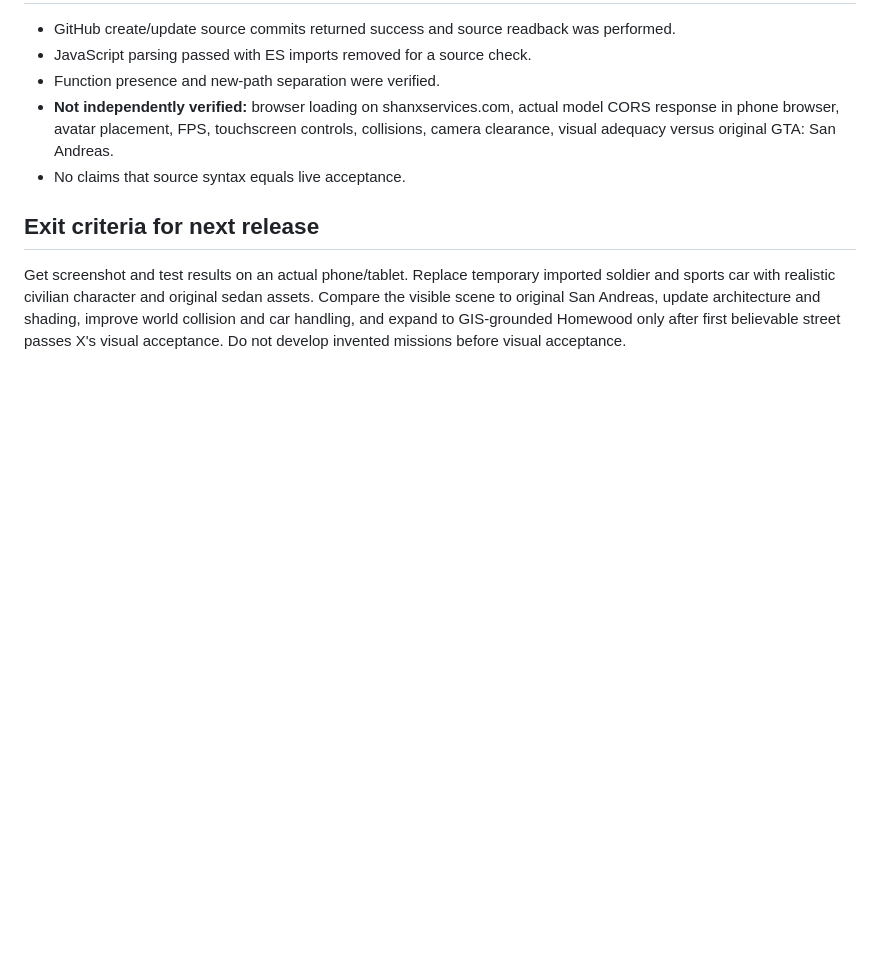
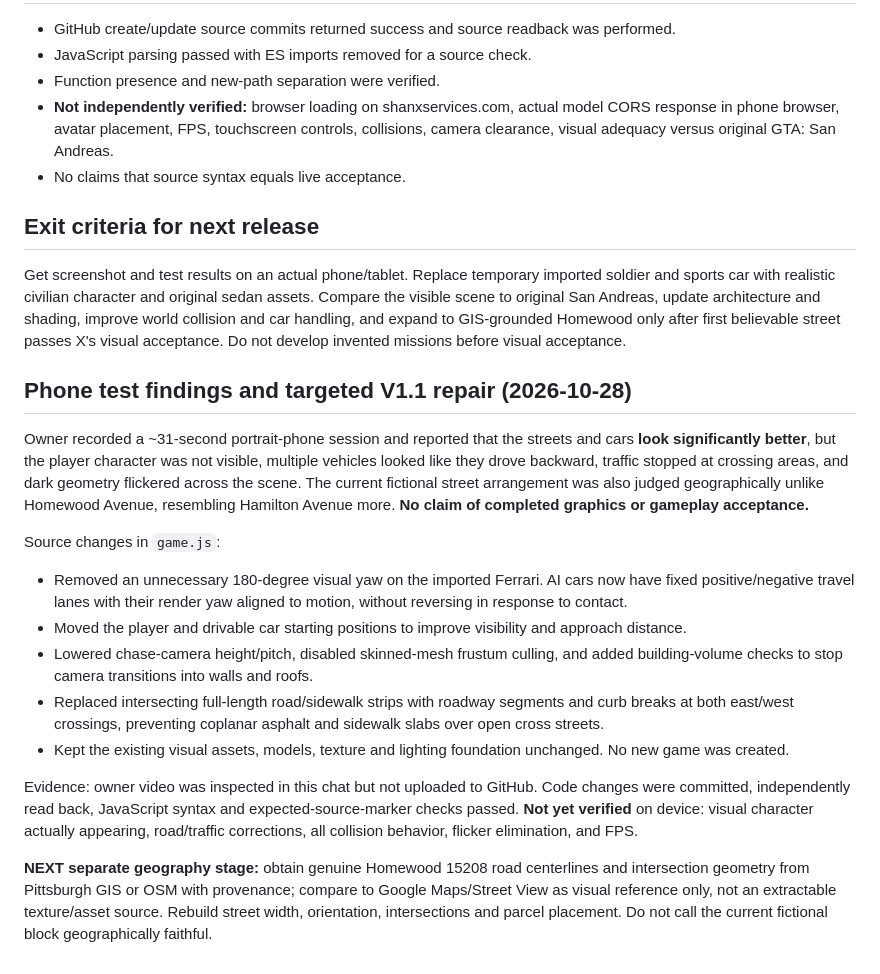
Before and after one commit to shanxservicesllc-png/shanxservices-site, a Markdown page: playtests/shanx-streets-rebuild-20261028/BUILD_RECORD.md, the part around the change. Drawn GitHub-style; blank space fills up the shorter version.

Commit message:
Record owner's actual phone video findings and bounded traffic/camera repairs

```diff
--- a/playtests/shanx-streets-rebuild-20261028/BUILD_RECORD.md
+++ b/playtests/shanx-streets-rebuild-20261028/BUILD_RECORD.md
@@ -34,3 +34,17 @@ Current buildings and streets are a fictional scene, not the true Homewood stree
 
 ## Exit criteria for next release
 Get screenshot and test results on an actual phone/tablet. Replace temporary imported soldier and sports car with realistic civilian character and original sedan assets. Compare the visible scene to original San Andreas, update architecture and shading, improve world collision and car handling, and expand to GIS-grounded Homewood only after first believable street passes X's visual acceptance. Do not develop invented missions before visual acceptance.
+
+## Phone test findings and targeted V1.1 repair (2026-10-28)
+Owner recorded a ~31-second portrait-phone session and reported that the streets and cars **look significantly better**, but the player character was not visible, multiple vehicles looked like they drove backward, traffic stopped at crossing areas, and dark geometry flickered across the scene. The current fictional street arrangement was also judged geographically unlike Homewood Avenue, resembling Hamilton Avenue more. **No claim of completed graphics or gameplay acceptance.**
+
+Source changes in `game.js`:
+- Removed an unnecessary 180-degree visual yaw on the imported Ferrari. AI cars now have fixed positive/negative travel lanes with their render yaw aligned to motion, without reversing in response to contact.
+- Moved the player and drivable car starting positions to improve visibility and approach distance.
+- Lowered chase-camera height/pitch, disabled skinned-mesh frustum culling, and added building-volume checks to stop camera transitions into walls and roofs.
+- Replaced intersecting full-length road/sidewalk strips with roadway segments and curb breaks at both east/west crossings, preventing coplanar asphalt and sidewalk slabs over open cross streets.
+- Kept the existing visual assets, models, texture and lighting foundation unchanged. No new game was created.
+
+Evidence: owner video was inspected in this chat but not uploaded to GitHub. Code changes were committed, independently read back, JavaScript syntax and expected-source-marker checks passed. **Not yet verified** on device: visual character actually appearing, road/traffic corrections, all collision behavior, flicker elimination, and FPS.
+
+**NEXT separate geography stage:** obtain genuine Homewood 15208 road centerlines and intersection geometry from Pittsburgh GIS or OSM with provenance; compare to Google Maps/Street View as visual reference only, not an extractable texture/asset source. Rebuild street width, orientation, intersections and parcel placement. Do not call the current fictional block geographically faithful.
```
